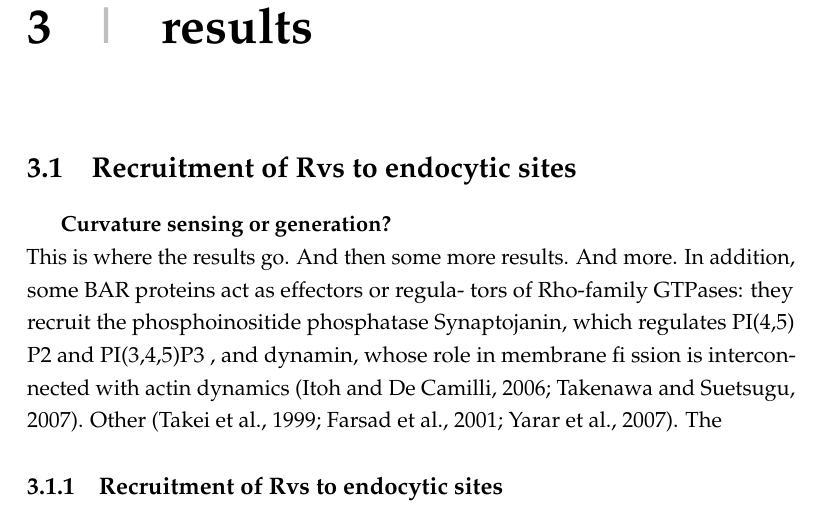
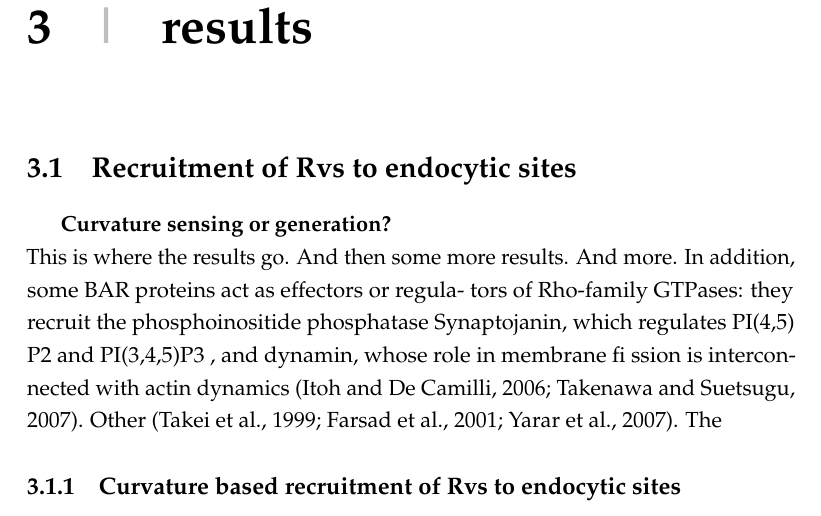
Before and after one commit to deepikaamenon/thesis_2021, a LaTeX thesis (main.tex, which reads Chapters/Results.tex): part of page 33 of 33, cut so that both start at the same text. Compiled offline with pdfLaTeX.

Commit message:
txs auto checkin

```diff
--- a/Chapters/Results.tex
+++ b/Chapters/Results.tex
@@ -11,4 +11,4 @@ role in membrane fi ssion is intercon- nected with actin dynamics (Itoh and De C
 (Takei et al., 1999; Farsad et al., 2001; Yarar et al., 2007). The
 
 
-	\subsection{Recruitment of Rvs to endocytic sites}
+	\subsection{Curvature based recruitment of Rvs to endocytic sites}
```
